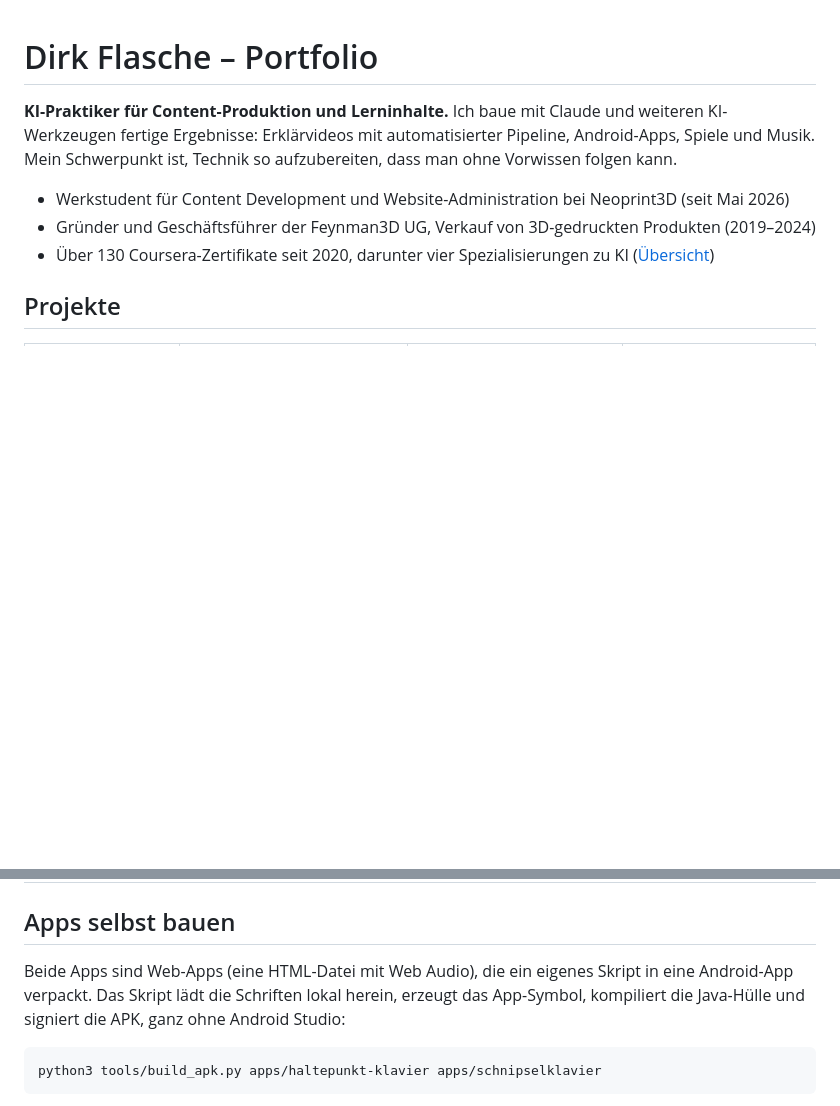
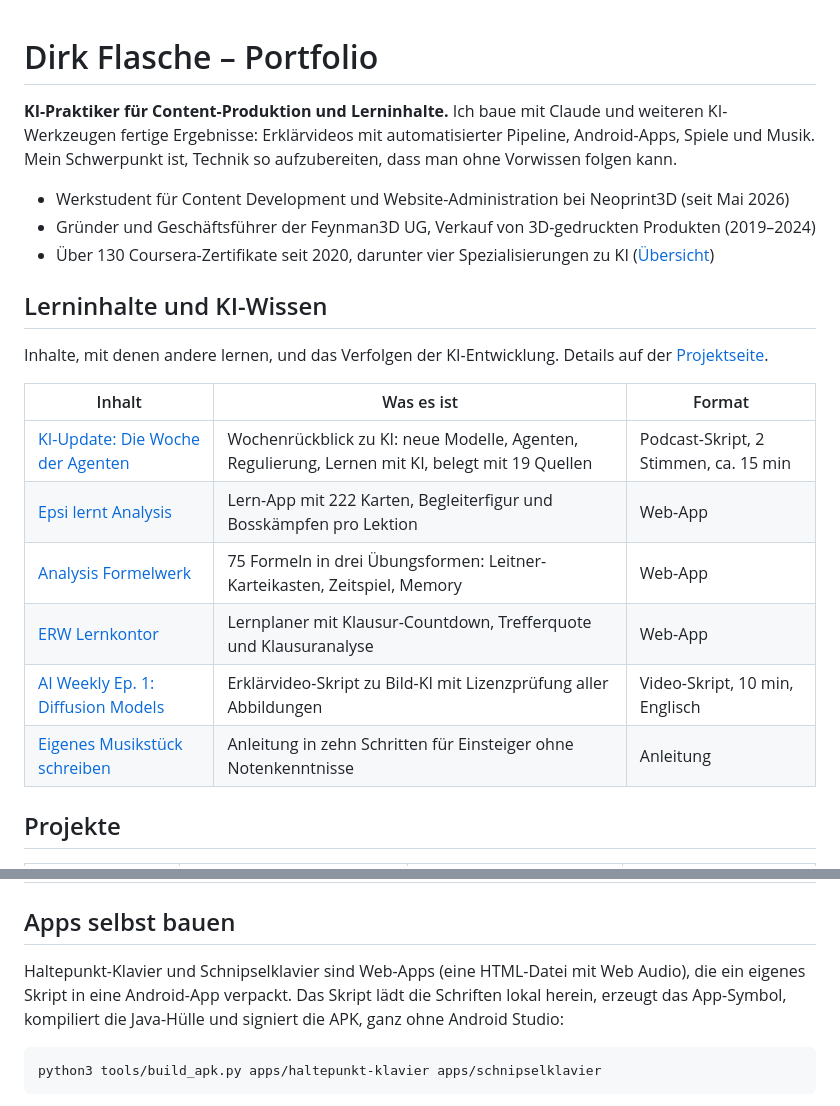
Before and after one commit to dflaschefeynman3d-droid/Claude-Portfolio-, a Markdown page: README.md, 2 parts joined by grey strips. Rendered like a GitHub page; blank space fills up the shorter version.

````diff
--- a/README.md
+++ b/README.md
@@ -5,6 +5,19 @@
 - Werkstudent für Content Development und Website-Administration bei Neoprint3D (seit Mai 2026)
 - Gründer und Geschäftsführer der Feynman3D UG, Verkauf von 3D-gedruckten Produkten (2019–2024)
 - Über 130 Coursera-Zertifikate seit 2020, darunter vier Spezialisierungen zu KI ([Übersicht](zertifikate.md))
+
+## Lerninhalte und KI-Wissen
+
+Inhalte, mit denen andere lernen, und das Verfolgen der KI-Entwicklung. Details auf der [Projektseite](projekte/lerninhalte.md).
+
+| Inhalt | Was es ist | Format |
+| --- | --- | --- |
+| [KI-Update: Die Woche der Agenten](inhalte/ki-update-woche-der-agenten.md) | Wochenrückblick zu KI: neue Modelle, Agenten, Regulierung, Lernen mit KI, belegt mit 19 Quellen | Podcast-Skript, 2 Stimmen, ca. 15 min |
+| [Epsi lernt Analysis](projekte/lerninhalte.md#epsi-lernt-analysis) | Lern-App mit 222 Karten, Begleiterfigur und Bosskämpfen pro Lektion | Web-App |
+| [Analysis Formelwerk](projekte/lerninhalte.md#analysis-formelwerk) | 75 Formeln in drei Übungsformen: Leitner-Karteikasten, Zeitspiel, Memory | Web-App |
+| [ERW Lernkontor](projekte/lerninhalte.md#erw-lernkontor) | Lernplaner mit Klausur-Countdown, Trefferquote und Klausuranalyse | Web-App |
+| [AI Weekly Ep. 1: Diffusion Models](inhalte/ai-weekly-ep1-diffusion-models.md) | Erklärvideo-Skript zu Bild-KI mit Lizenzprüfung aller Abbildungen | Video-Skript, 10 min, Englisch |
+| [Eigenes Musikstück schreiben](inhalte/eigenes-musikstueck-schreiben.md) | Anleitung in zehn Schritten für Einsteiger ohne Notenkenntnisse | Anleitung |
 
 ## Projekte
 
@@ -20,7 +33,7 @@
 
 ## Apps selbst bauen
 
-Beide Apps sind Web-Apps (eine HTML-Datei mit Web Audio), die ein eigenes Skript in eine Android-App verpackt. Das Skript lädt die Schriften lokal herein, erzeugt das App-Symbol, kompiliert die Java-Hülle und signiert die APK, ganz ohne Android Studio:
+Haltepunkt-Klavier und Schnipselklavier sind Web-Apps (eine HTML-Datei mit Web Audio), die ein eigenes Skript in eine Android-App verpackt. Das Skript lädt die Schriften lokal herein, erzeugt das App-Symbol, kompiliert die Java-Hülle und signiert die APK, ganz ohne Android Studio:
 
 ```
 python3 tools/build_apk.py apps/haltepunkt-klavier apps/schnipselklavier
````
Also changed, not shown: inhalte/ai-weekly-ep1-diffusion-models.md (added, +92 -0 lines), inhalte/eigenes-musikstueck-schreiben.md (added, +20 -0 lines), inhalte/ki-update-woche-der-agenten.md (added, +214 -0 lines), projekte/lerninhalte.md (added, +70 -0 lines), bilder/analysis-formelwerk.png (added), bilder/epsi-lernt-analysis.png (added), bilder/erw-lernkontor.png (added), 3 other files.
